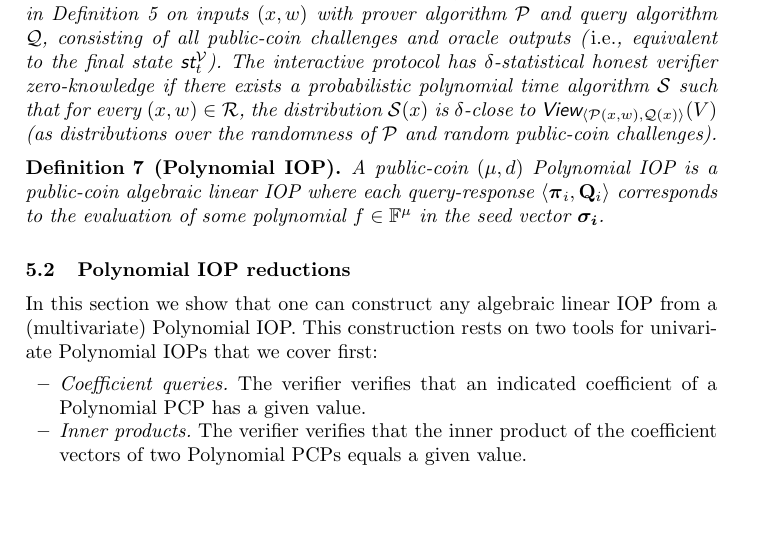
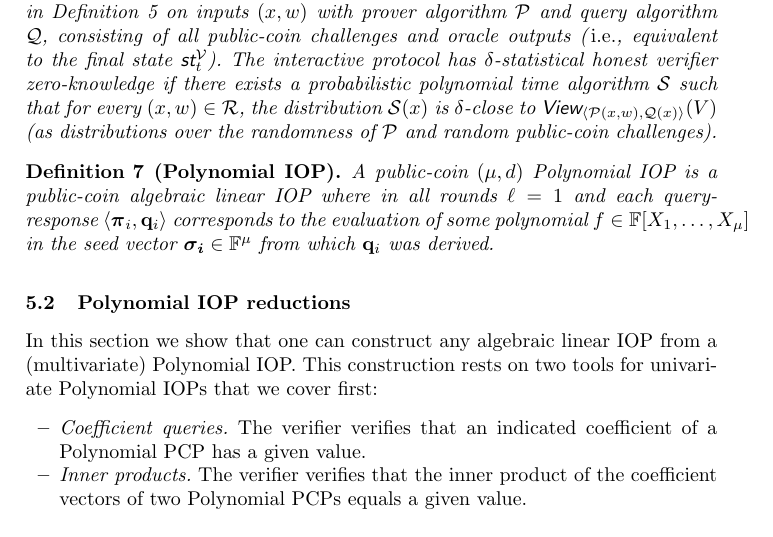
Before and after one commit to bbuenz/darker, a LaTeX thesis (polycommit.tex, which reads lineariop.tex): part of page 22 of 48, cut so that both start at the same text. Compiled offline with pdfLaTeX.

Commit message:
Update on Overleaf.

```diff
--- a/lineariop.tex
+++ b/lineariop.tex
@@ -77,7 +77,7 @@ Let $\textsf{View}_{\langle \prover(x, w), \qgen(x) \rangle}(\verifier)$ denote
 
 %TODO
 \begin{definition}[Polynomial IOP]
-A public-coin $(\mu, d)$ Polynomial IOP is a public-coin algebraic linear IOP where each query-response $\langle \boldsymbol{\pi}_i , \mathbf{Q}_{i} \rangle$ corresponds to the evaluation of some polynomial $f \in \mathbb{F}^\mu$ in the seed vector $\boldsymbol{\sigma_i}$.
+A public-coin $(\mu, d)$ Polynomial IOP is a public-coin algebraic linear IOP where in all rounds $\ell=1$ and each query-response $\langle \boldsymbol{\pi}_i , \mathbf{q}_{i} \rangle$ corresponds to the evaluation of some polynomial $f \in \mathbb{F}[X_1, \ldots, X_\mu]$ in the seed vector $\boldsymbol{\sigma_i} \in \mathbb{F}^\mu$ from which $\mathbf{q}_i$ was derived.
 \end{definition}
 
 %\paragraph{Preprocessing IOP} In some IOPs the verifier and prover might jointly establish an oracle together. (For IOPS with polynomial length PCPs, the verifier may alternatively read the entire contents of the PCP the first time it is received in order to check that it is correct).
```
